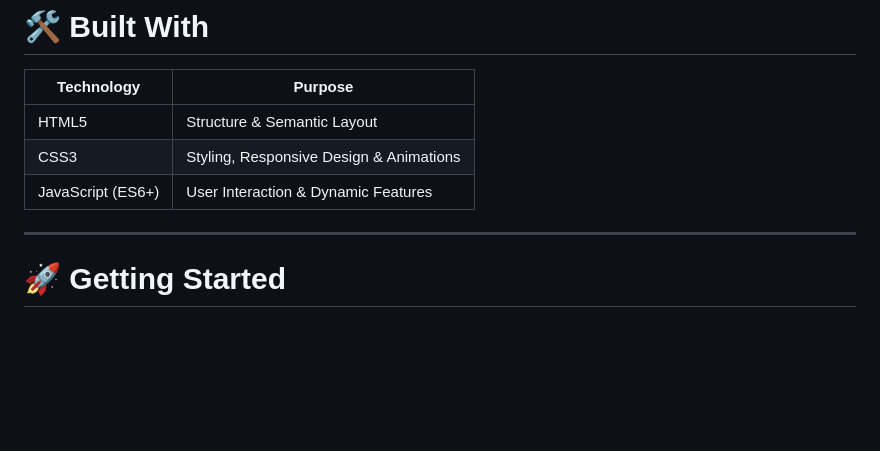
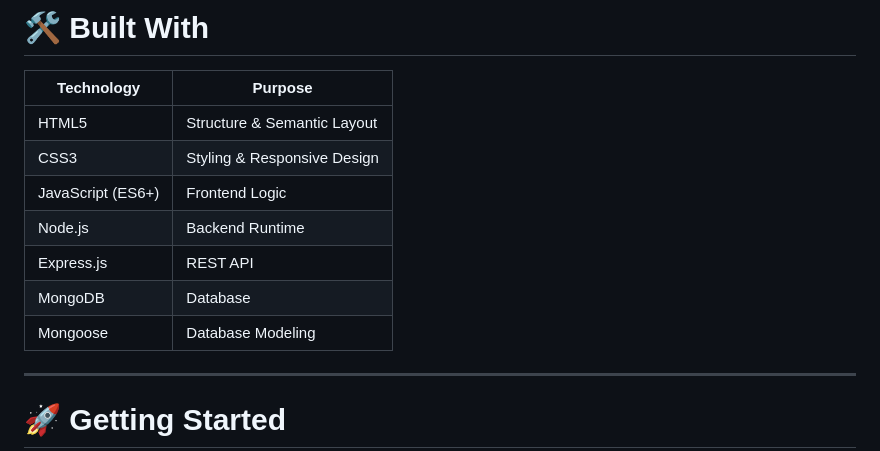
Before and after one commit to muxriddin-web/IT_center, a Markdown page: README.md, the part around the change. GitHub-like rendering; blank space fills up the shorter version.

Commit message:
Update technology stack details in README

```diff
--- a/README.md
+++ b/README.md
@@ -56,8 +56,12 @@ Optimized HTML, CSS, and JavaScript provide fast loading speeds and smooth user
 | Technology | Purpose |
 |------------|----------|
 | HTML5 | Structure & Semantic Layout |
-| CSS3 | Styling, Responsive Design & Animations |
-| JavaScript (ES6+) | User Interaction & Dynamic Features |
+| CSS3 | Styling & Responsive Design |
+| JavaScript (ES6+) | Frontend Logic |
+| Node.js | Backend Runtime |
+| Express.js | REST API |
+| MongoDB | Database |
+| Mongoose | Database Modeling |
 
 ---
 
```
